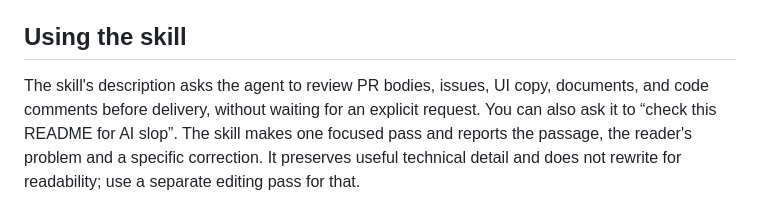
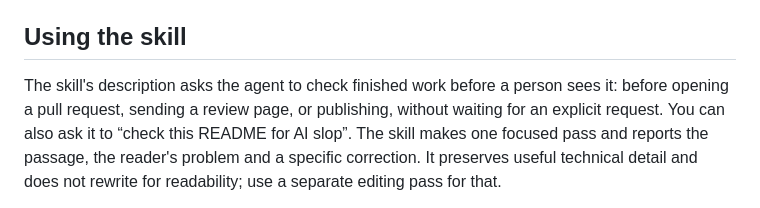
Before and after one commit to asabirov/ai-slop-detector-skill, a Markdown page: README.md, the part around the change. Drawn GitHub-style.

Commit message:
fix(skill): trigger the check before a person sees finished work
The description now names the moments to run it: before a pull request,
a review page or anything published, or when asked. It also says what the
check reports.

```diff
--- a/README.md
+++ b/README.md
@@ -69,9 +69,9 @@ merged. The workflow retries on the next merge to `main`, so a release whose pul
 
 ## Using the skill
 
-The skill's description asks
-the agent to review PR bodies, issues, UI copy, documents, and code comments
-before delivery, without waiting for an explicit request. You can also ask it
+The skill's description asks the agent to check finished work before a person
+sees it: before opening a pull request, sending a review page, or publishing,
+without waiting for an explicit request. You can also ask it
 to “check this README for AI slop”. The skill makes one focused pass and reports
 the passage, the reader's problem and a specific correction. It preserves useful technical
 detail and does not rewrite for readability; use a separate editing pass for that.
```
Also changed, not shown: SKILL.md (+1 -1 lines).
